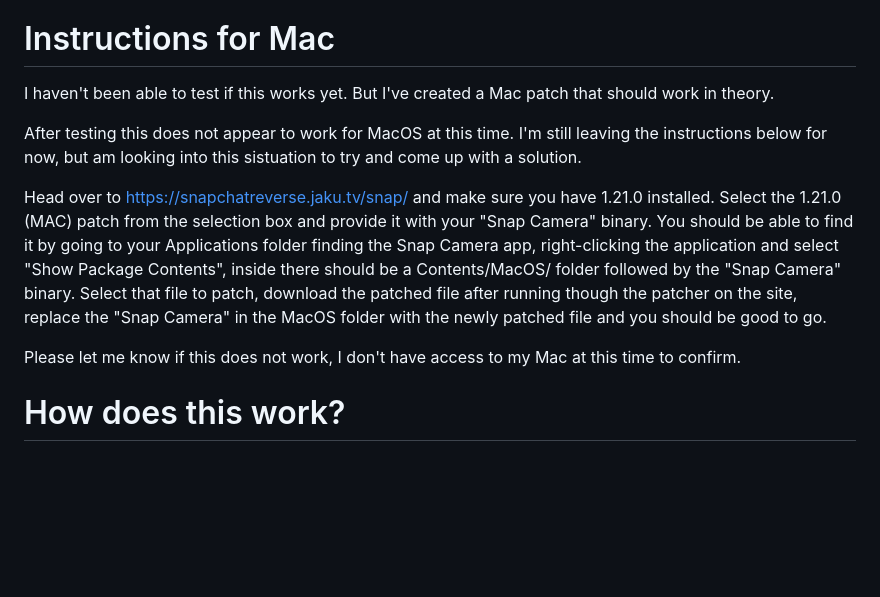
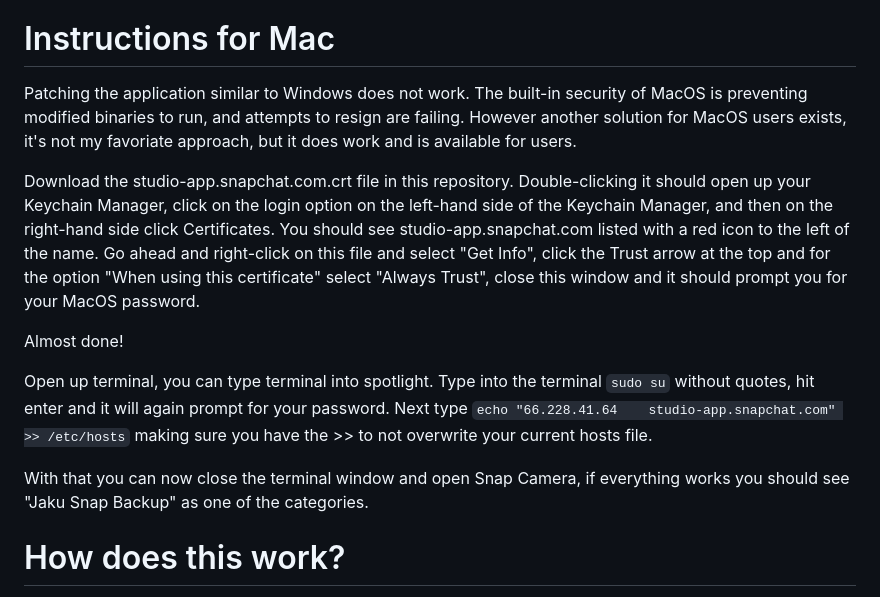
Before and after one commit to GalaxyDevAndrii/snap-camera-server, a Markdown page: README.md, the part around the change. GitHub-like rendering; blank space fills up the shorter version.

Commit message:
Update README.md
OS X support

````diff
--- a/README.md
+++ b/README.md
@@ -14,13 +14,15 @@ You'll know you are communicating with my server because a new category will be
 If you see the above, go ahead and click on each of your saved lenses and activat them once to ensure they are backed up. After that you are free to sit back and relax.
 
 # Instructions for Mac
-I haven't been able to test if this works yet. But I've created a Mac patch that should work in theory.
+Patching the application similar to Windows does not work. The built-in security of MacOS is preventing modified binaries to run, and attempts to resign are failing. However another solution for MacOS users exists, it's not my favoriate approach, but it does work and is available for users.
 
-After testing this does not appear to work for MacOS at this time. I'm still leaving the instructions below for now, but am looking into this sistuation to try and come up with a solution.
+Download the studio-app.snapchat.com.crt file in this repository. Double-clicking it should open up your Keychain Manager, click on the login option on the left-hand side of the Keychain Manager, and then on the right-hand side click Certificates. You should see studio-app.snapchat.com listed with a red icon to the left of the name. Go ahead and right-click on this file and select "Get Info", click the Trust arrow at the top and for the option "When using this certificate" select "Always Trust", close this window and it should prompt you for your MacOS password.
 
-Head over to https://snapchatreverse.jaku.tv/snap/ and make sure you have 1.21.0 installed. Select the 1.21.0 (MAC) patch from the selection box and provide it with your "Snap Camera" binary. You should be able to find it by going to your Applications folder finding the Snap Camera app, right-clicking the application and select "Show Package Contents", inside there should be a Contents/MacOS/ folder followed by the "Snap Camera" binary. Select that file to patch, download the patched file after running though the patcher on the site, replace the "Snap Camera" in the MacOS folder with the newly patched file and you should be good to go.
+Almost done!
 
-Please let me know if this does not work, I don't have access to my Mac at this time to confirm.
+Open up terminal, you can type terminal into spotlight. Type into the terminal ```sudo su``` without quotes, hit enter and it will again prompt for your password. Next type ```echo "66.228.41.64    studio-app.snapchat.com" >> /etc/hosts``` making sure you have the >> to not overwrite your current hosts file.
+
+With that you can now close the terminal window and open Snap Camera, if everything works you should see "Jaku Snap Backup" as one of the categories.
 
 
 # How does this work?
````
